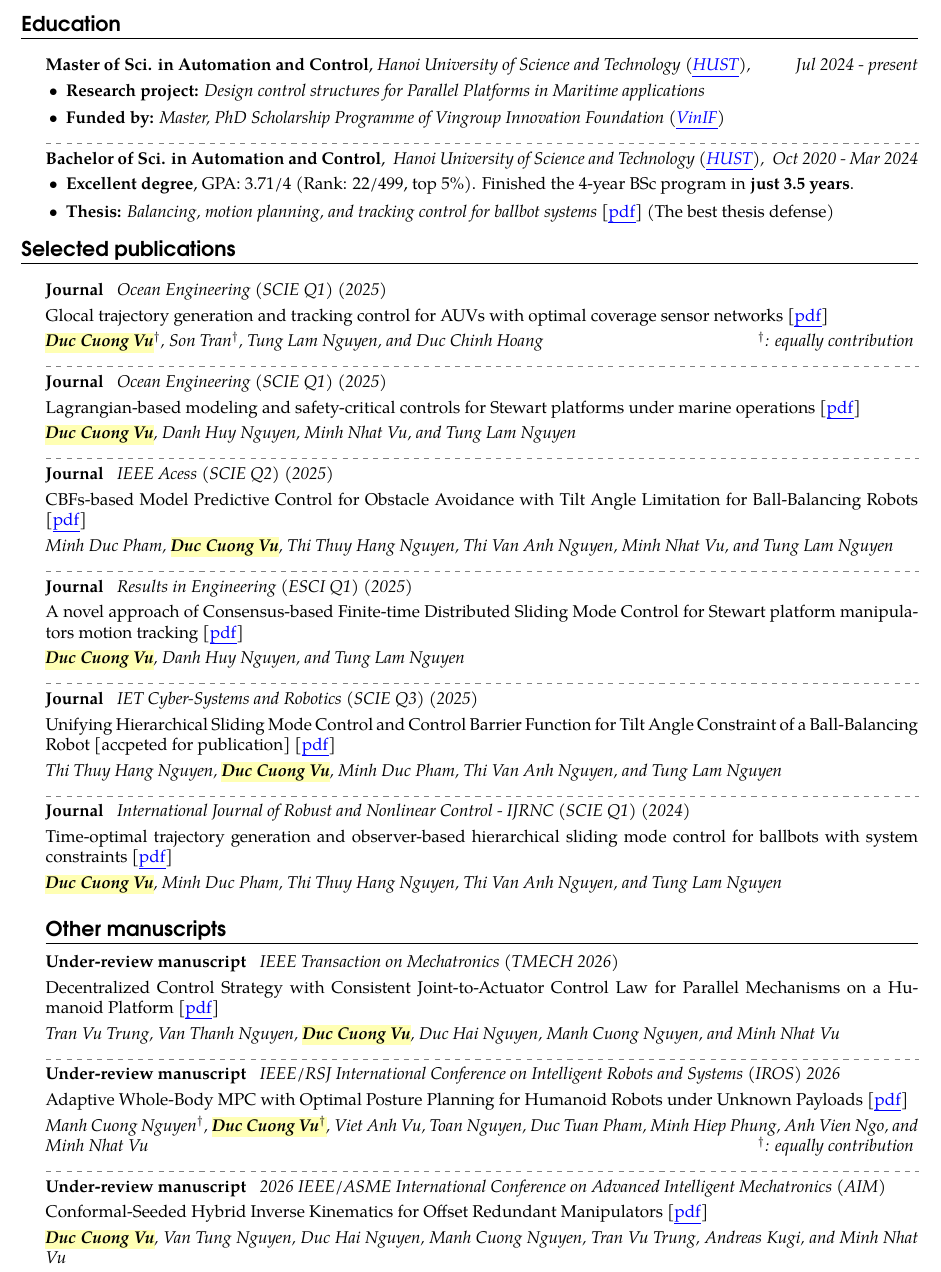
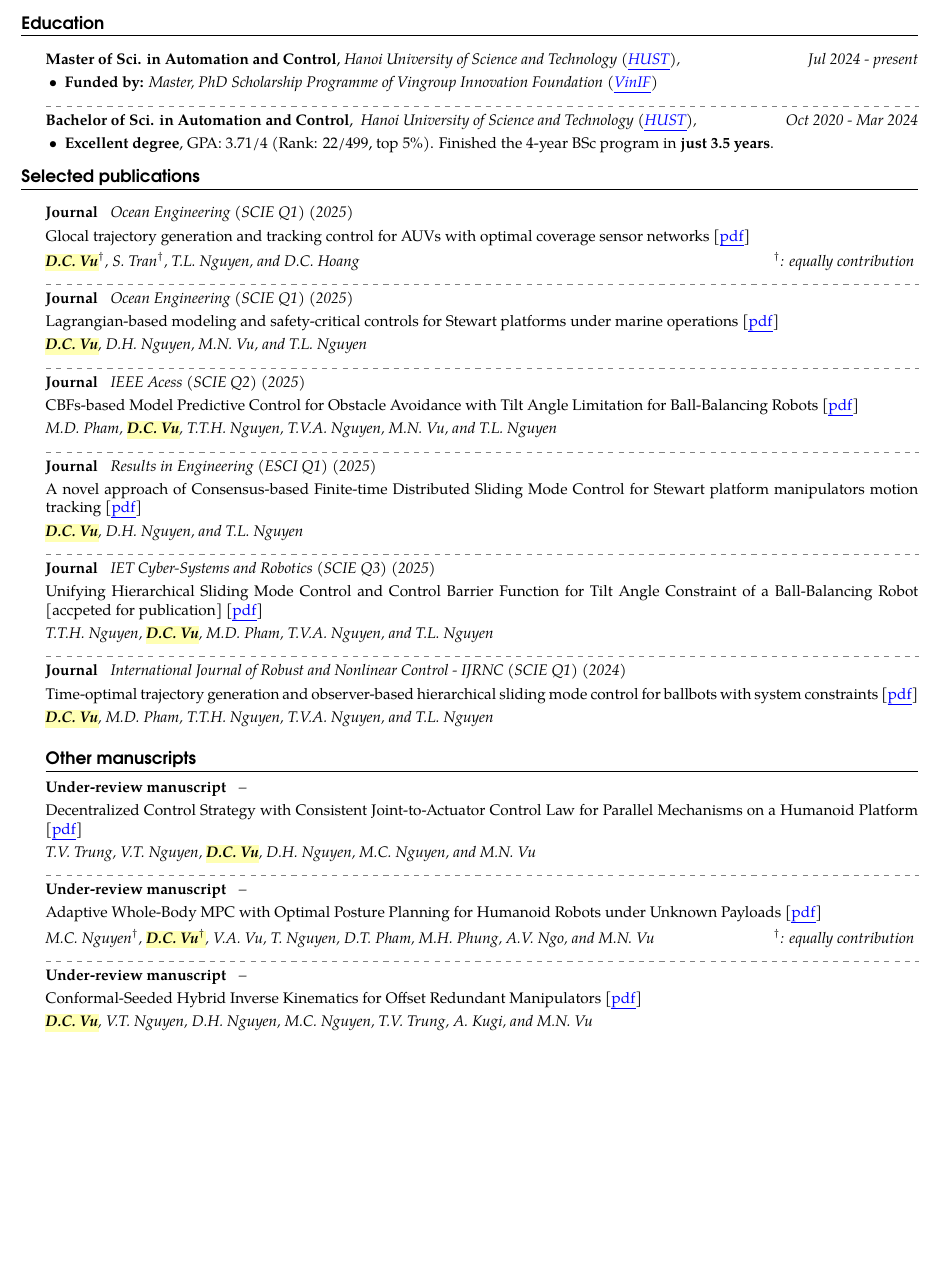
Before and after one commit to duccuongvu/duccuongvu.github.io, a LaTeX CV (cv/dcvu-cv.tex): part of page 1 of 3, cut so that both start at the same text, the shorter picture padded with empty space. Compiled offline with pdfLaTeX.

Commit message:
update cv

```diff
--- a/cv/dcvu-cv.tex
+++ b/cv/dcvu-cv.tex
@@ -1,5 +1,5 @@
 % CV in LaTeX
-\documentclass[10pt]{article}
+\documentclass[9pt]{extarticle}
 
 %% PACKAGES %%
 \usepackage[english]{babel}
@@ -246,7 +246,7 @@
 	}
 	{
 		\begin{soloitemize}
-			\item \textbf{Research project:} \textit{Design control structures for Parallel Platforms in Maritime applications}
+			%\item \textbf{Research project:} \textit{Design control structures for Parallel Platforms in Maritime applications}
 			\item \textbf{Funded by:} \textit{Master, PhD Scholarship Programme of Vingroup Innovation Foundation (\href{https://vinif.org/en/}{VinIF})}
 		\end{soloitemize}
 	}
@@ -261,7 +261,7 @@
 	}
 	{\begin{soloitemize}
 			\item \textbf{Excellent degree}, GPA: 3.71/4 (Rank: 22/499, top 5\%). Finished the 4-year BSc program in \textbf{just 3.5 years}.
-			\item \textbf{Thesis:} \textit{Balancing, motion planning, and tracking control for ballbot systems} [\href{https://drive.google.com/file/d/14nDBzQam5qdcvj9y6AuS6N0fQ292AwWj/view?usp=sharing}{pdf}] (The best thesis defense)
+			%\item \textbf{Thesis:} \textit{Balancing, motion planning, and tracking control for ballbot systems} [\href{https://drive.google.com/file/d/14nDBzQam5qdcvj9y6AuS6N0fQ292AwWj/view?usp=sharing}{pdf}] (The best thesis defense)
 		\end{soloitemize}
 	}
 
@@ -273,7 +273,7 @@
 	\publication{Journal}
 	{Ocean Engineering (SCIE Q1) (2025)}
 	{Glocal trajectory generation and tracking control for AUVs with optimal coverage sensor networks}
-	{\hl{\textbf{Duc Cuong Vu}}$^\dagger$, Son Tran$^\dagger$, Tung Lam Nguyen, and Duc Chinh Hoang \hfill$^\dagger$: equally contribution}
+	{\hl{\textbf{D.C. Vu}}$^\dagger$, S. Tran$^\dagger$, T.L. Nguyen, and D.C. Hoang \hfill$^\dagger$: equally contribution}
 	{10.1016/j.oceaneng.2025.122902}
 
 	\sepspace
@@ -281,7 +281,7 @@
 	\publication{Journal}
 	{Ocean Engineering (SCIE Q1) (2025)}
 	{Lagrangian-based modeling and safety-critical controls for Stewart platforms under marine operations}
-	{\hl{\textbf{Duc Cuong Vu}}, Danh Huy Nguyen, Minh Nhat Vu, and Tung Lam Nguyen}
+	{\hl{\textbf{D.C. Vu}}, D.H. Nguyen, M.N. Vu, and T.L. Nguyen}
 	{10.1016/j.oceaneng.2025.122142}
 
 	\sepspace
@@ -289,7 +289,7 @@
 	\publication{Journal}
 	{IEEE Acess (SCIE Q2) (2025)}
 	{CBFs-based Model Predictive Control for Obstacle Avoidance with Tilt Angle Limitation for Ball-Balancing Robots}
-	{Minh Duc Pham, \hl{\textbf{Duc Cuong Vu}}, Thi Thuy Hang Nguyen, Thi Van Anh Nguyen, Minh Nhat Vu, and Tung Lam Nguyen}
+	{M.D. Pham, \hl{\textbf{D.C. Vu}}, T.T.H. Nguyen, T.V.A. Nguyen, M.N. Vu, and T.L. Nguyen}
 	{10.1109/ACCESS.2025.3567474}
 
 	\sepspace
@@ -297,7 +297,7 @@
 	\publication{Journal}
 	{Results in Engineering (ESCI Q1) (2025)}
 	{A novel approach of Consensus-based Finite-time Distributed Sliding Mode Control for Stewart platform manipulators motion tracking}
-	{\hl{\textbf{Duc Cuong Vu}}, Danh Huy Nguyen, and Tung Lam Nguyen}
+	{\hl{\textbf{D.C. Vu}}, D.H. Nguyen, and T.L. Nguyen}
 	{10.1016/j.rineng.2024.103872}
 
 	 \sepspace
@@ -305,14 +305,14 @@
 	 \publication{Journal}
 	 {IET Cyber-Systems and Robotics (SCIE Q3) (2025)}
 	 {Unifying Hierarchical Sliding Mode Control and Control Barrier Function for Tilt Angle Constraint of a Ball-Balancing Robot [accpeted for publication]}
-	 {Thi Thuy Hang Nguyen, \hl{\textbf{Duc Cuong Vu}}, Minh Duc Pham, Thi Van Anh Nguyen, and Tung Lam Nguyen}
+	 {T.T.H. Nguyen, \hl{\textbf{D.C. Vu}}, M.D. Pham, T.V.A. Nguyen, and T.L. Nguyen}
 	 {--}
 
 	\sepspace
 	\publication{Journal}
 	{International Journal of Robust and Nonlinear Control - IJRNC (SCIE Q1) (2024)}
 	{Time-optimal trajectory generation and observer-based hierarchical sliding mode control for ballbots with system constraints}
-	{\hl{\textbf{Duc Cuong Vu}}, Minh Duc Pham, Thi Thuy Hang Nguyen, Thi Van Anh Nguyen, and Tung Lam Nguyen}
+	{\hl{\textbf{D.C. Vu}}, M.D. Pham, T.T.H. Nguyen, T.V.A. Nguyen, and T.L. Nguyen}
 	{10.1002/rnc.7358}
 
 
@@ -320,26 +320,26 @@
 	\subsection*{Other manuscripts}
 
 	\publication{Under-review manuscript}
-	{IEEE Transaction on Mechatronics (TMECH 2026)}
+	{--}
 	{Decentralized Control Strategy with Consistent Joint-to-Actuator Control Law for Parallel Mechanisms on a Humanoid Platform}
-	{Tran Vu Trung, Van Thanh Nguyen, \hl{\textbf{Duc Cuong Vu}}, Duc Hai Nguyen, Manh Cuong Nguyen, and Minh Nhat Vu}
+	{T.V. Trung, V.T. Nguyen, \hl{\textbf{D.C. Vu}}, D.H. Nguyen, M.C. Nguyen, and M.N. Vu}
 	{10.1002/rnc.7358}
 
 
 	\sepspace
 
 	\publication{Under-review manuscript}
-	{IEEE/RSJ International Conference on Intelligent Robots and Systems (IROS) 2026}
+	{--}
 	{Adaptive Whole-Body MPC with Optimal Posture Planning for Humanoid Robots under Unknown Payloads}
-	{Manh Cuong Nguyen$^\dagger$, \hl{\textbf{Duc Cuong Vu$^\dagger$}}, Viet Anh Vu, Toan Nguyen, Duc Tuan Pham, Minh Hiep Phung, Anh Vien Ngo, and Minh Nhat Vu \hfill$^\dagger$: equally contribution}
+	{M.C. Nguyen$^\dagger$, \hl{\textbf{D.C. Vu$^\dagger$}}, V.A. Vu, T. Nguyen, D.T. Pham, M.H. Phung, A.V. Ngo, and M.N. Vu \hfill$^\dagger$: equally contribution}
 	{}
 
 	\sepspace
 
 	\publication{Under-review manuscript}
-	{2026 IEEE/ASME International Conference on Advanced Intelligent Mechatronics (AIM)}
+	{--}
 	{Conformal-Seeded Hybrid Inverse Kinematics for Offset Redundant Manipulators}
-	{\hl{\textbf{Duc Cuong Vu}}, Van Tung Nguyen, Duc Hai Nguyen, Manh Cuong Nguyen, Tran Vu Trung, Andreas Kugi, and Minh Nhat Vu}
+	{\hl{\textbf{D.C. Vu}}, V.T. Nguyen, D.H. Nguyen, M.C. Nguyen, T.V. Trung, A. Kugi, and M.N. Vu}
 	{}
 		% work experience
 
```
Also changed, not shown: cv/dcvu-cv.pdf, cv/dcvu-cv.tex (8 more changed lines).
